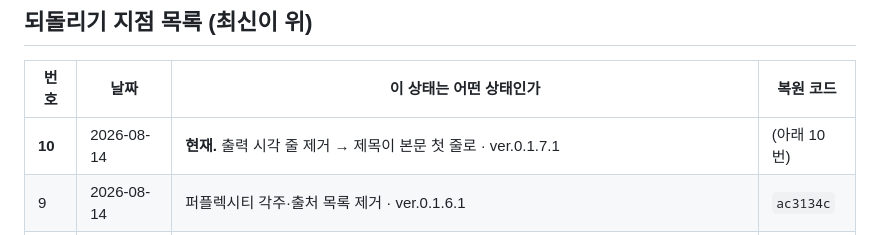
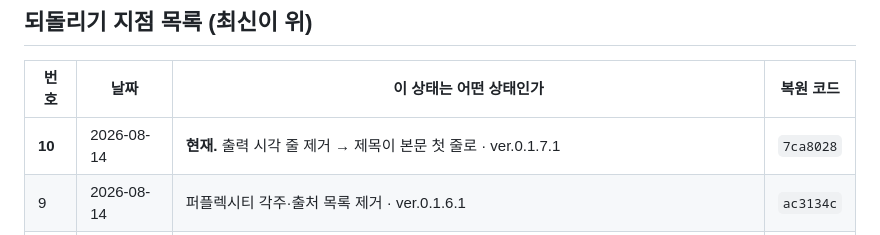
Before and after one commit to ziririt/simpletext, a Markdown page: 버전기록.md, the part around the change. Rendered like a GitHub page.

Commit message:
버전기록: 10번 복원 코드 채움
Co-Authored-By: Claude Opus 5 <noreply@anthropic.com>
Claude-Session: https://claude.ai/code/session_01ANvZx3FYZbWSpuUwNsh6HL

```diff
--- a/버전기록.md
+++ b/버전기록.md
@@ -19,7 +19,7 @@
 
 | 번호 | 날짜 | 이 상태는 어떤 상태인가 | 복원 코드 |
 |---|---|---|---|
-| **10** | 2026-08-14 | **현재.** 출력 시각 줄 제거 → 제목이 본문 첫 줄로 · ver.0.1.7.1 | (아래 10번) |
+| **10** | 2026-08-14 | **현재.** 출력 시각 줄 제거 → 제목이 본문 첫 줄로 · ver.0.1.7.1 | `7ca8028` |
 | 9 | 2026-08-14 | 퍼플렉시티 각주·출처 목록 제거 · ver.0.1.6.1 | `ac3134c` |
 | 8 | 2026-08-14 | 표 칸이 화면에서 진짜로 맞음 (전용 글꼴 내장) · ver.0.1.4.1 | `0060417` |
 | 7 | 2026-08-13 | 등폭 글꼴을 기본으로 켬. ※ 구분선이 절반 길이로 짧게 나오는 문제가 있다 → 8번에서 고침 | `443c5a3` |
```
